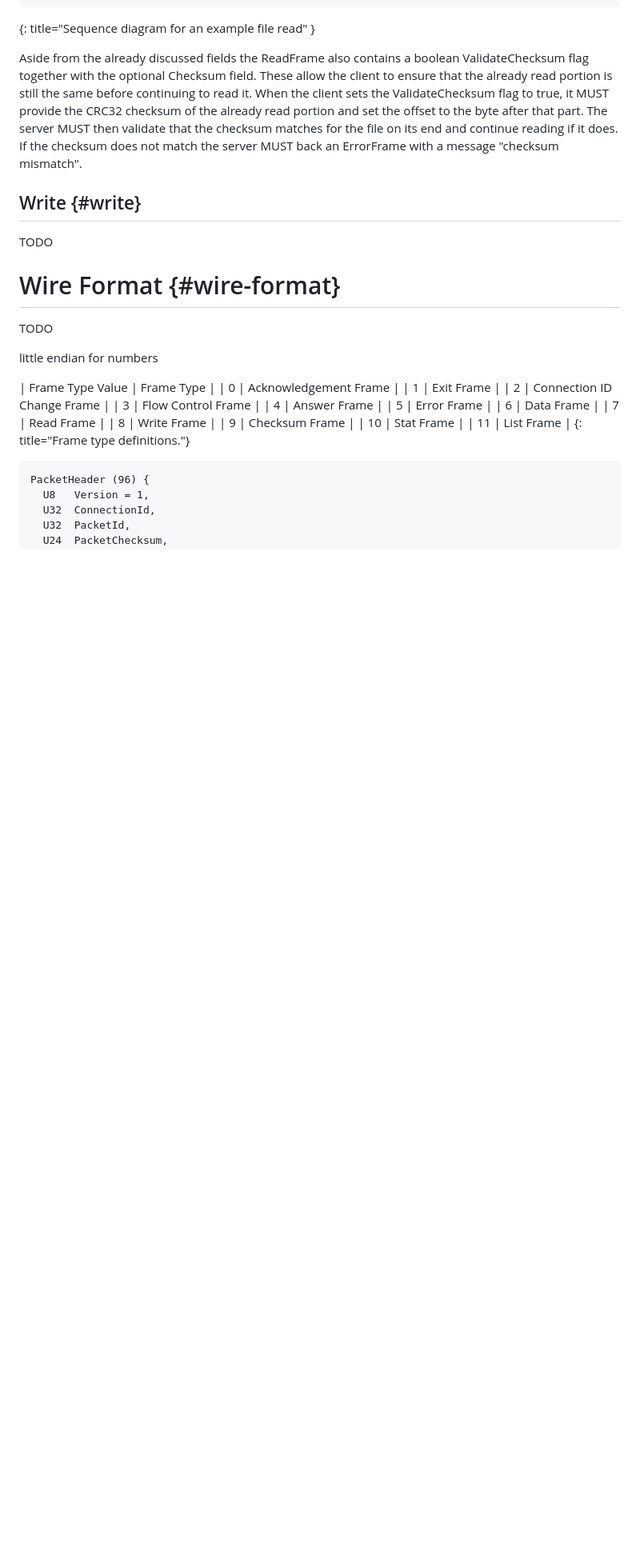
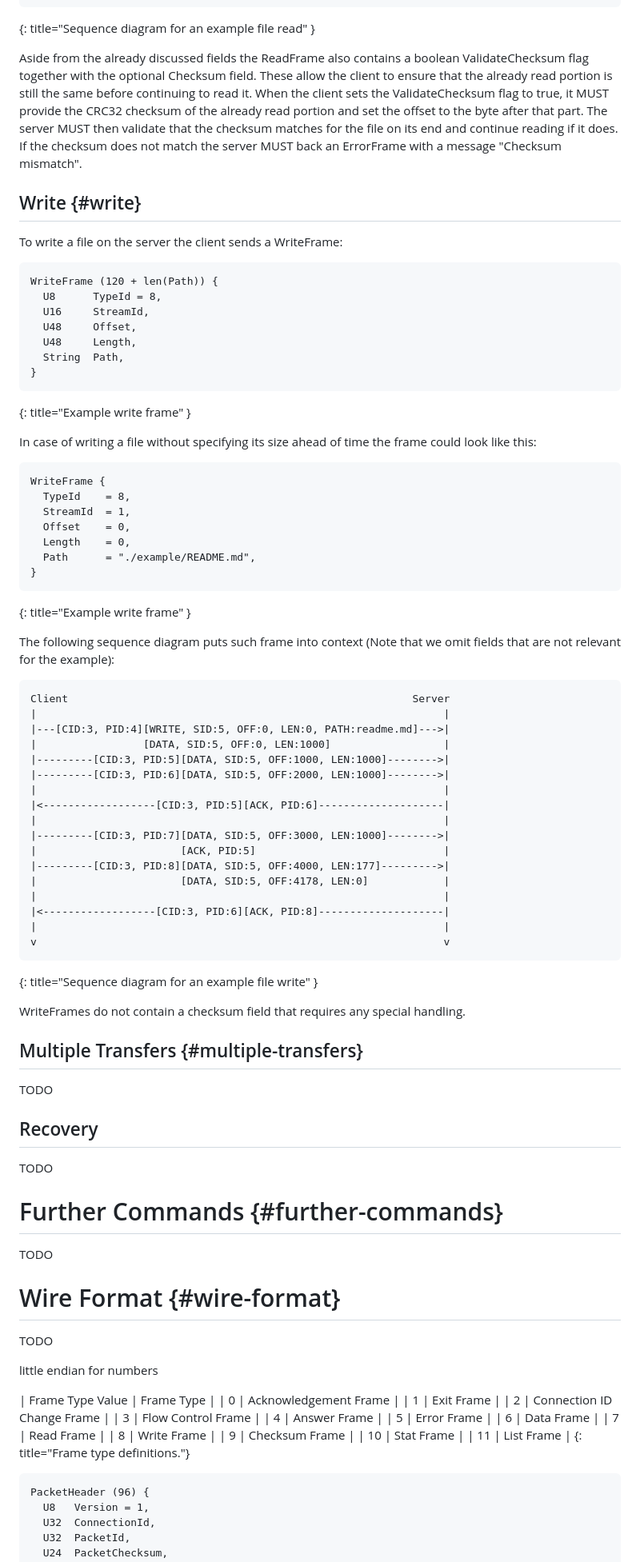
Before and after one commit to nStangl/robust-file-transfer, a Markdown page: specification/rft.md, the part around the change printed below. Shown: that part at 80% size. GitHub-like rendering; blank space fills up the shorter version.

Commit message:
feat(spec): add file transfer write subsection
Signed-off-by: Sandro-Alessio Gierens <sandro@gierens.de>

```diff
--- a/specification/rft.md
+++ b/specification/rft.md
@@ -556,9 +556,72 @@ flag to true, it MUST provide the CRC32 checksum of the already read portion
 and set the offset to the byte after that part. The server MUST then validate
 that the checksum matches for the file on its end and continue reading if it
 does. If the checksum does not match the server MUST back an ErrorFrame with
-a message "checksum mismatch".
+a message "Checksum mismatch".
 
 ## Write {#write}
+
+To write a file on the server the client sends a WriteFrame:
+
+~~~~ language-REPLACE/DELETE
+WriteFrame (120 + len(Path)) {
+  U8      TypeId = 8,
+  U16     StreamId,
+  U48     Offset,
+  U48     Length,
+  String  Path,
+}
+~~~~
+{: title="Example write frame" }
+
+In case of writing a file without specifying its size ahead of time the
+frame could look like this:
+
+~~~~ language-REPLACE/DELETE
+WriteFrame {
+  TypeId    = 8,
+  StreamId  = 1,
+  Offset    = 0,
+  Length    = 0,
+  Path      = "./example/README.md",
+}
+~~~~
+{: title="Example write frame" }
+
+The following sequence diagram puts such frame into context
+(Note that we omit fields that are not relevant for the example):
+
+~~~~ LANGUAGE-REPLACE/DELETE
+Client                                                       Server
+|                                                                 |
+|---[CID:3, PID:4][WRITE, SID:5, OFF:0, LEN:0, PATH:readme.md]--->|
+|                 [DATA, SID:5, OFF:0, LEN:1000]                  |
+|---------[CID:3, PID:5][DATA, SID:5, OFF:1000, LEN:1000]-------->|
+|---------[CID:3, PID:6][DATA, SID:5, OFF:2000, LEN:1000]-------->|
+|                                                                 |
+|<------------------[CID:3, PID:5][ACK, PID:6]--------------------|
+|                                                                 |
+|---------[CID:3, PID:7][DATA, SID:5, OFF:3000, LEN:1000]-------->|
+|                       [ACK, PID:5]                              |
+|---------[CID:3, PID:8][DATA, SID:5, OFF:4000, LEN:177]--------->|
+|                       [DATA, SID:5, OFF:4178, LEN:0]            |
+|                                                                 |
+|<------------------[CID:3, PID:6][ACK, PID:8]--------------------|
+|                                                                 |
+v                                                                 v
+~~~~
+{: title="Sequence diagram for an example file write" }
+
+WriteFrames do not contain a checksum field that requires any special handling.
+
+## Multiple Transfers {#multiple-transfers}
+
+TODO
+
+## Recovery
+
+TODO
+
+# Further Commands {#further-commands}
 
 TODO
 
```
Also changed, not shown: other parts of specification/rft.md (+1 -1 lines).
